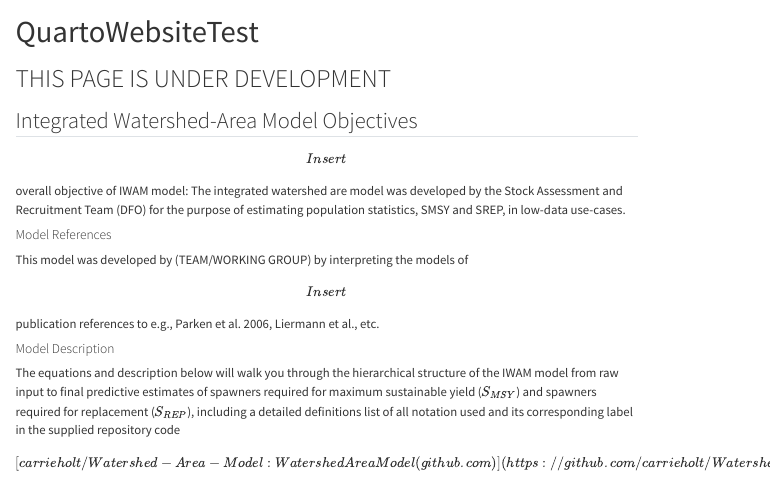
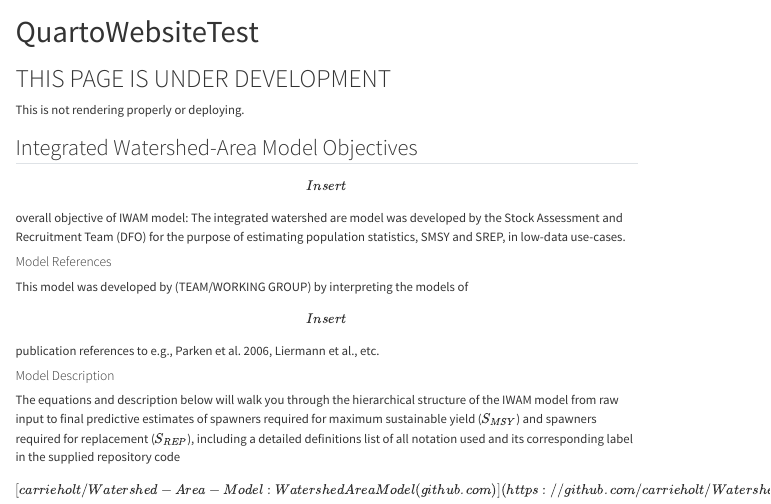
Before and after one commit to torkjot/QuartoWebsiteTest, a Quarto document (index.qmd): the page in a window 1100 px wide, from its top. Rendered offline with R 4.5, knitr and Pandoc in place of Quarto, with nearby package versions; menus at the side of the page are left out.

Commit message:
Another render and deployment attempt.
Nothing changed except added text and trying to save.
Still trying to get the new deployment.

```diff
--- a/index.qmd
+++ b/index.qmd
@@ -3,6 +3,8 @@ title: "QuartoWebsiteTest"
 ---
 
 # THIS PAGE IS UNDER DEVELOPMENT
+
+This is not rendering properly or deploying.
 
 ## Integrated Watershed-Area Model Objectives
 
```
Also changed, not shown: docs/search.json, 3 other files.
